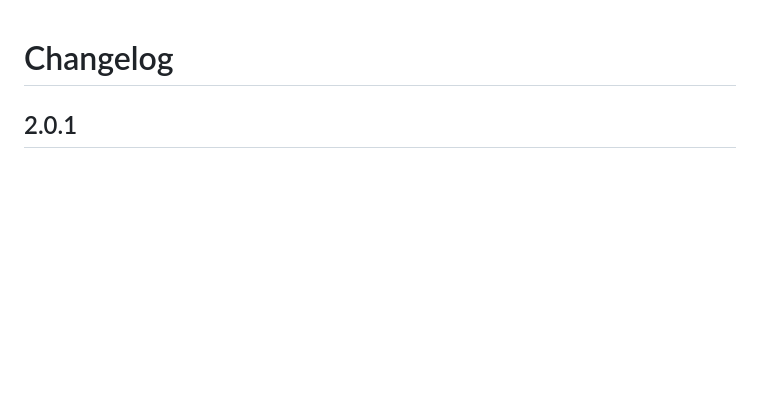
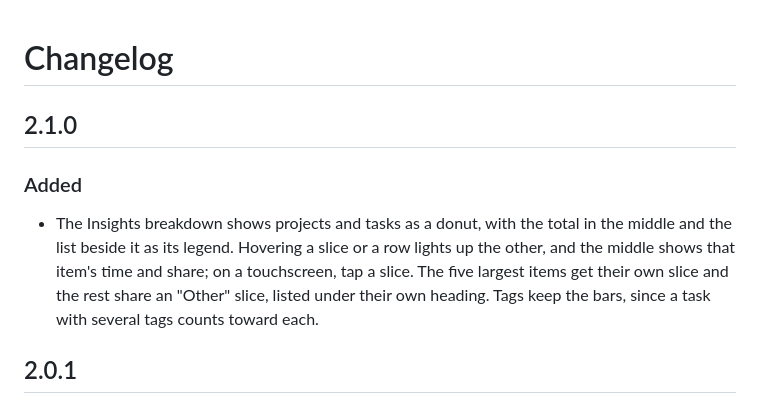
Before and after one commit to AshrafByte/sp-timesheet, a Markdown page: CHANGELOG.md, the part around the change. Drawn GitHub-style; blank space fills up the shorter version.

```diff
--- a/CHANGELOG.md
+++ b/CHANGELOG.md
@@ -1,4 +1,9 @@
 # Changelog
+
+## 2.1.0
+
+### Added
+- The Insights breakdown shows projects and tasks as a donut, with the total in the middle and the list beside it as its legend. Hovering a slice or a row lights up the other, and the middle shows that item's time and share; on a touchscreen, tap a slice. The five largest items get their own slice and the rest share an "Other" slice, listed under their own heading. Tags keep the bars, since a task with several tags counts toward each.
 
 ## 2.0.1
 
```
Also changed, not shown: README.md (+3 -3 lines), docs/images/day-selected-light.png, docs/images/insights-dark.png, docs/images/insights-light.png, 8 other files.
